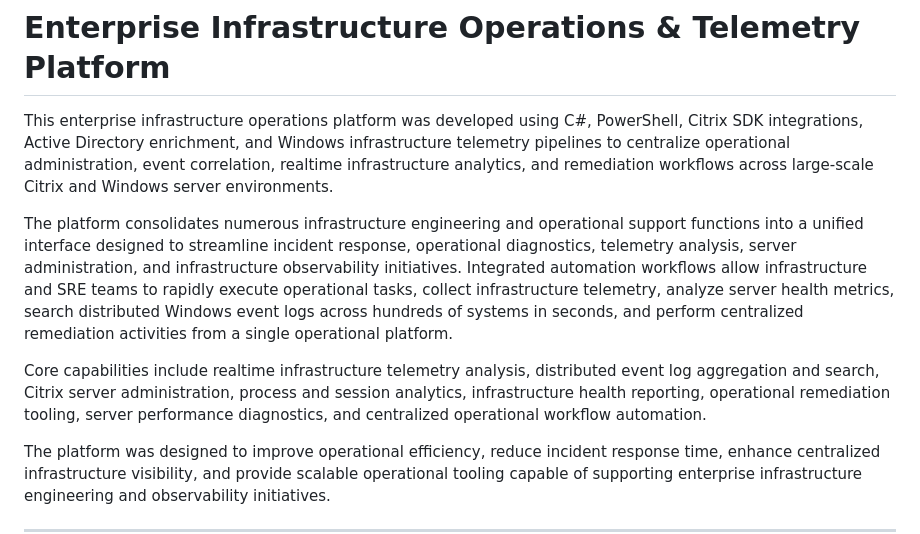
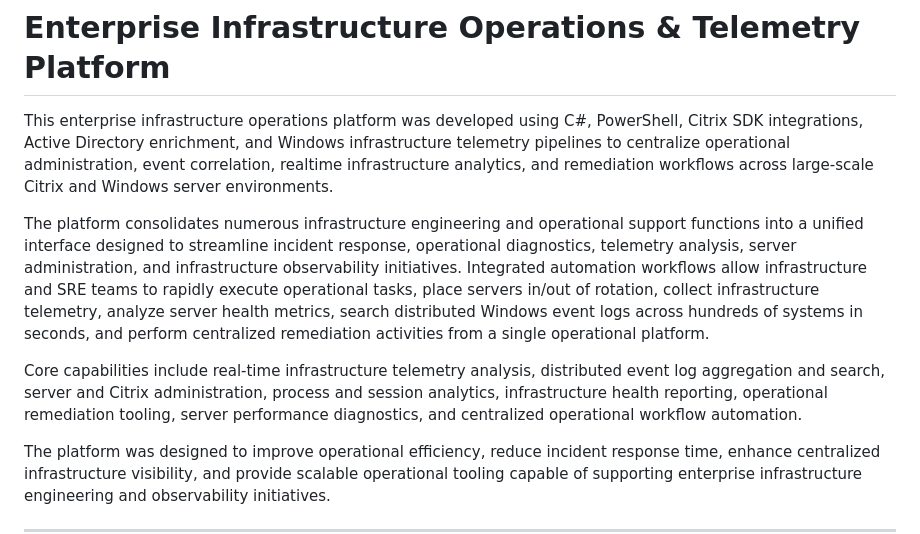
Before and after one commit to bzymet/enterprise-monitoring-dashboard, a Markdown page: README.md, the part around the change. GitHub-like rendering.

```diff
--- a/README.md
+++ b/README.md
@@ -140,9 +140,9 @@ A custom-built enterprise support operations platform developed in C# with integ
 
 This enterprise infrastructure operations platform was developed using C#, PowerShell, Citrix SDK integrations, Active Directory enrichment, and Windows infrastructure telemetry pipelines to centralize operational administration, event correlation, realtime infrastructure analytics, and remediation workflows across large-scale Citrix and Windows server environments.
 
-The platform consolidates numerous infrastructure engineering and operational support functions into a unified interface designed to streamline incident response, operational diagnostics, telemetry analysis, server administration, and infrastructure observability initiatives. Integrated automation workflows allow infrastructure and SRE teams to rapidly execute operational tasks, collect infrastructure telemetry, analyze server health metrics, search distributed Windows event logs across hundreds of systems in seconds, and perform centralized remediation activities from a single operational platform.
+The platform consolidates numerous infrastructure engineering and operational support functions into a unified interface designed to streamline incident response, operational diagnostics, telemetry analysis, server administration, and infrastructure observability initiatives. Integrated automation workflows allow infrastructure and SRE teams to rapidly execute operational tasks, place servers in/out of rotation, collect infrastructure telemetry, analyze server health metrics, search distributed Windows event logs across hundreds of systems in seconds, and perform centralized remediation activities from a single operational platform.
 
-Core capabilities include realtime infrastructure telemetry analysis, distributed event log aggregation and search, Citrix server administration, process and session analytics, infrastructure health reporting, operational remediation tooling, server performance diagnostics, and centralized operational workflow automation.
+Core capabilities include real-time infrastructure telemetry analysis, distributed event log aggregation and search, server and Citrix administration, process and session analytics, infrastructure health reporting, operational remediation tooling, server performance diagnostics, and centralized operational workflow automation.
 
 The platform was designed to improve operational efficiency, reduce incident response time, enhance centralized infrastructure visibility, and provide scalable operational tooling capable of supporting enterprise infrastructure engineering and observability initiatives.
 
```
